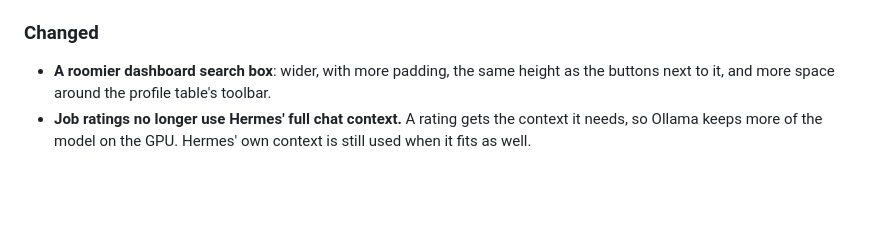
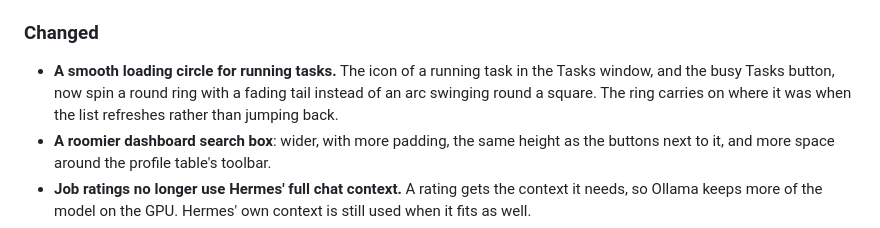
Before and after one commit to Metaheurist/HermitShell, a Markdown page: CHANGELOG.md, the part around the change. Rendered like a GitHub page; blank space fills up the shorter version.

Commit message:
Docs: the Tasks loading circle
CHANGELOG entry, feedback-worker and screenshots guides describe the loading circle, and
refreshed Tasks window and dashboard screenshots.

```diff
--- a/CHANGELOG.md
+++ b/CHANGELOG.md
@@ -430,6 +430,9 @@ using [Semantic Versioning](https://semver.org/).
 
 ### Changed
 
+- **A smooth loading circle for running tasks.** The icon of a running task in the Tasks window, and
+  the busy Tasks button, now spin a round ring with a fading tail instead of an arc swinging round a
+  square. The ring carries on where it was when the list refreshes rather than jumping back.
 - **A roomier dashboard search box**: wider, with more padding, the same height as the buttons next to
   it, and more space around the profile table's toolbar.
 - **Job ratings no longer use Hermes' full chat context.** A rating gets the context it needs, so
```
Also changed, not shown: docs/feedback-worker.md (+3 -2 lines), docs/screenshots.md (+2 -2 lines), docs/images/worker/admin-dashboard-search.png, docs/images/worker/admin-dashboard-setup.png, docs/images/worker/admin-dashboard.png, docs/images/worker/admin-tasks.png.
